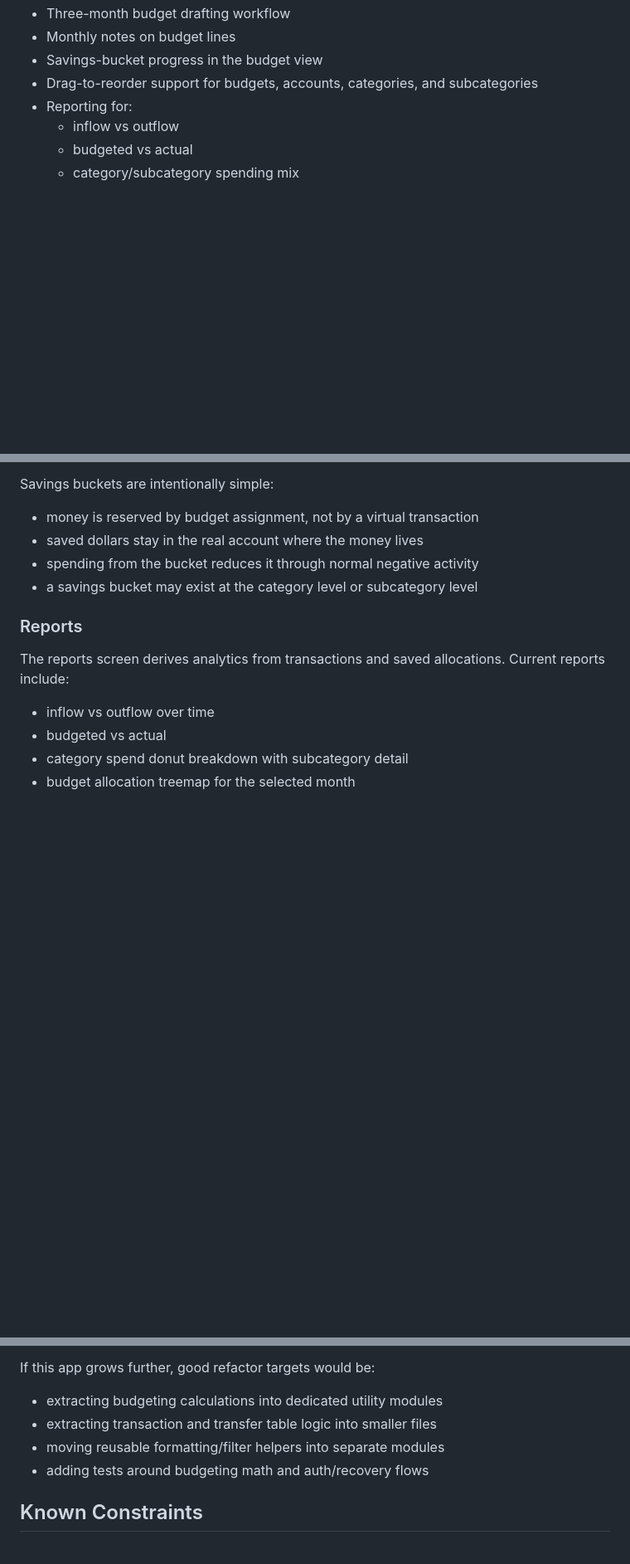
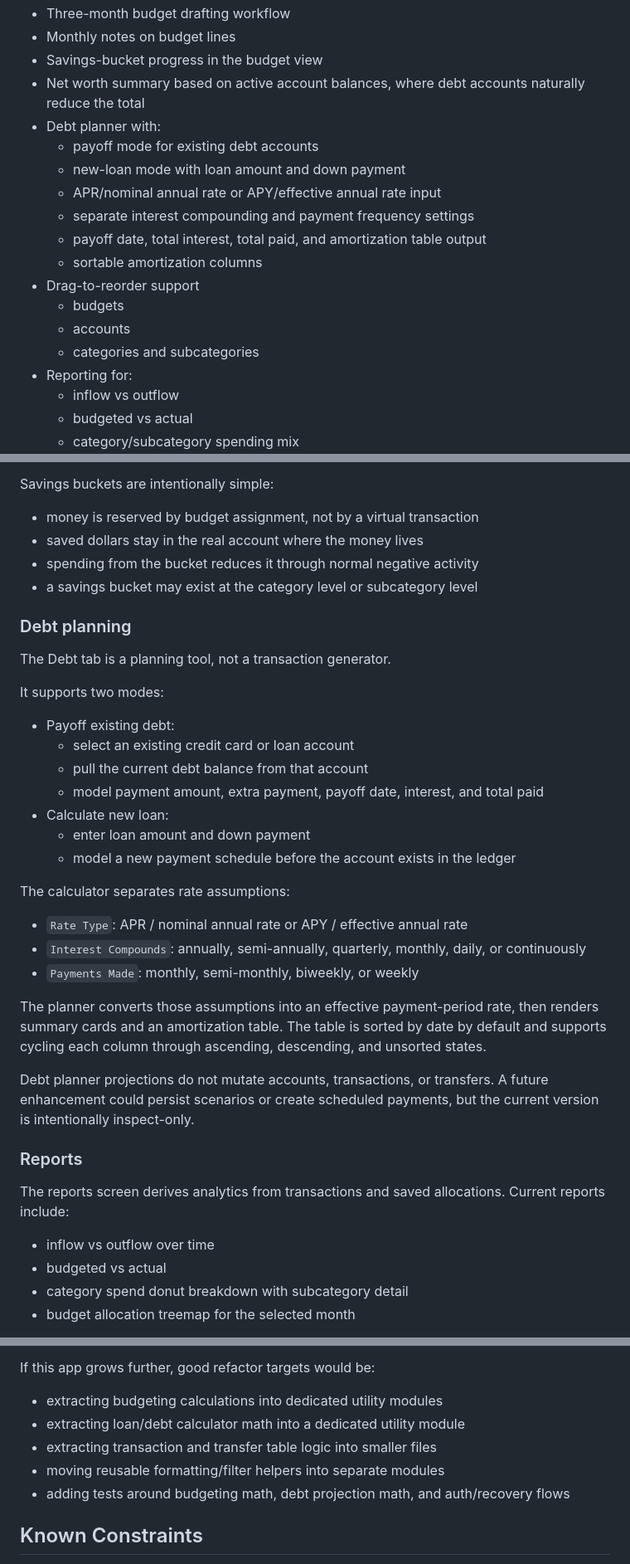
Before and after one commit to joshbullough96/budget-app, a Markdown page: README.md, 3 parts joined by grey strips. Shown at 83% size. Rendered like a GitHub page; blank space fills up the shorter version.

```diff
--- a/README.md
+++ b/README.md
@@ -63,7 +66,18 @@ The budgeting workflow is intentionally opinionated:
 - Three-month budget drafting workflow
 - Monthly notes on budget lines
 - Savings-bucket progress in the budget view
-- Drag-to-reorder support for budgets, accounts, categories, and subcategories
+- Net worth summary based on active account balances, where debt accounts naturally reduce the total
+- Debt planner with:
+  - payoff mode for existing debt accounts
+  - new-loan mode with loan amount and down payment
+  - APR/nominal annual rate or APY/effective annual rate input
+  - separate interest compounding and payment frequency settings
+  - payoff date, total interest, total paid, and amortization table output
+  - sortable amortization columns
+- Drag-to-reorder support
+  - budgets
+  - accounts
+  - categories and subcategories
 - Reporting for:
   - inflow vs outflow
   - budgeted vs actual
@@ -313,6 +370,30 @@ Savings buckets are intentionally simple:
 - spending from the bucket reduces it through normal negative activity
 - a savings bucket may exist at the category level or subcategory level
 
+### Debt planning
+
+The Debt tab is a planning tool, not a transaction generator.
+
+It supports two modes:
+
+- Payoff existing debt:
+  - select an existing credit card or loan account
+  - pull the current debt balance from that account
+  - model payment amount, extra payment, payoff date, interest, and total paid
+- Calculate new loan:
+  - enter loan amount and down payment
+  - model a new payment schedule before the account exists in the ledger
+
+The calculator separates rate assumptions:
+
+- `Rate Type`: APR / nominal annual rate or APY / effective annual rate
+- `Interest Compounds`: annually, semi-annually, quarterly, monthly, daily, or continuously
+- `Payments Made`: monthly, semi-monthly, biweekly, or weekly
+
+The planner converts those assumptions into an effective payment-period rate, then renders summary cards and an amortization table. The table is sorted by date by default and supports cycling each column through ascending, descending, and unsorted states.
+
+Debt planner projections do not mutate accounts, transactions, or transfers. A future enhancement could persist scenarios or create scheduled payments, but the current version is intentionally inspect-only.
+
 ### Reports
 
 The reports screen derives analytics from transactions and saved allocations. Current reports include:
@@ -413,9 +500,10 @@ Tradeoffs:
 If this app grows further, good refactor targets would be:
 
 - extracting budgeting calculations into dedicated utility modules
+- extracting loan/debt calculator math into a dedicated utility module
 - extracting transaction and transfer table logic into smaller files
 - moving reusable formatting/filter helpers into separate modules
-- adding tests around budgeting math and auth/recovery flows
+- adding tests around budgeting math, debt projection math, and auth/recovery flows
 
 ## Known Constraints
 
```
Also changed, not shown: other parts of README.md (+55 -3 lines).
